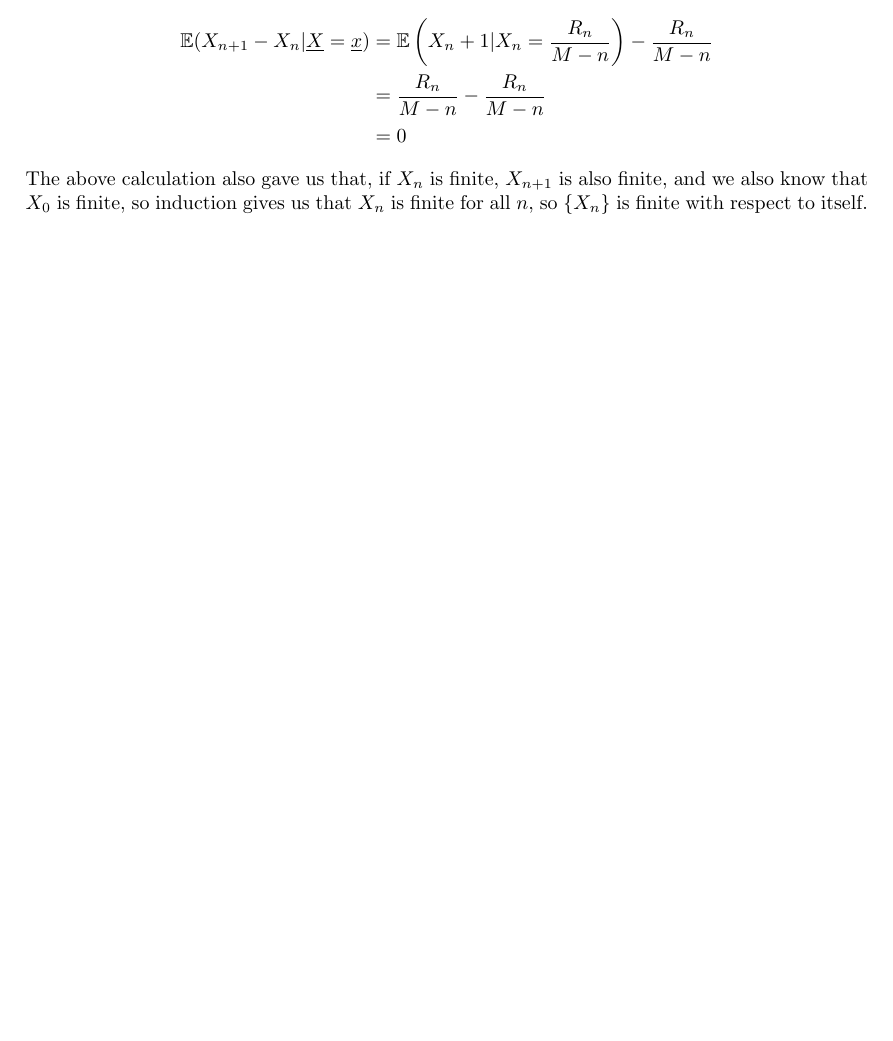
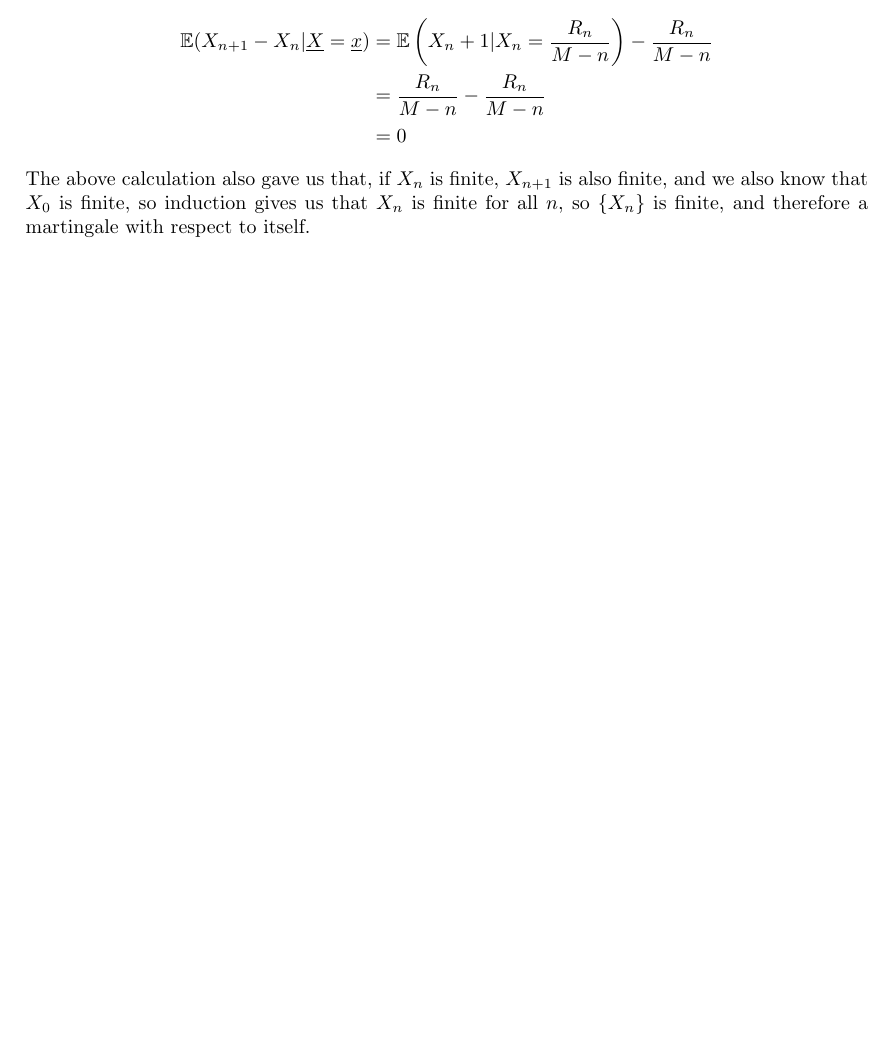
Before and after one commit to Ymbirtt/Applied-Probability-II, a LaTeX document (AP2.tex): part of page 7 of 15, cut so that both start at the same text. Compiled offline with pdfLaTeX.

Commit message:
Clarified the end of one of the martingale questions

```diff
--- a/AP2.tex
+++ b/AP2.tex
@@ -379,7 +379,7 @@ So, finally
 &= \frac{R_n}{M-n} - \frac{R_n}{M-n}\\
 &= 0
 \end{align*}
-The above calculation also gave us that, if $X_n$ is finite, $X_{n+1}$ is also finite, and we also know that $X_0$ is finite, so induction gives us that $X_n$ is finite for all $n$, so $\{X_n\}$ is finite with respect to itself.
+The above calculation also gave us that, if $X_n$ is finite, $X_{n+1}$ is also finite, and we also know that $X_0$ is finite, so induction gives us that $X_n$ is finite for all $n$, so $\{X_n\}$ is finite, and therefore a martingale with respect to itself.
 \end{enumerate}
 \end{enumerate}
 \clearpage
```
